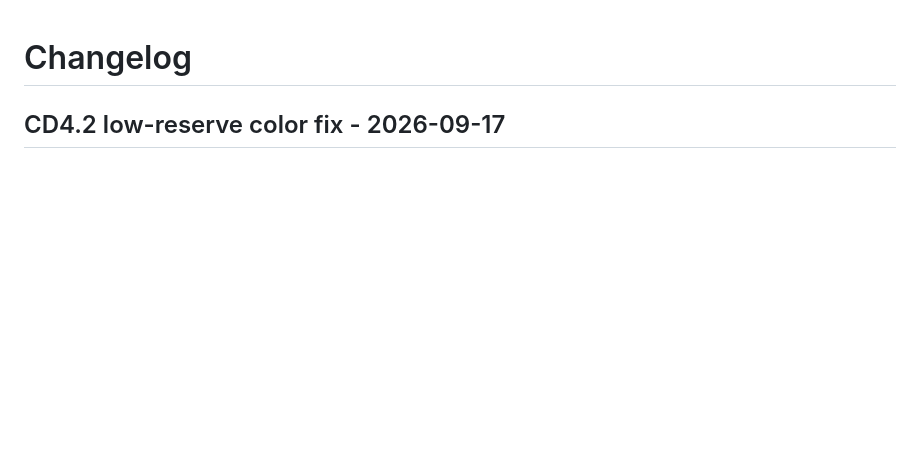
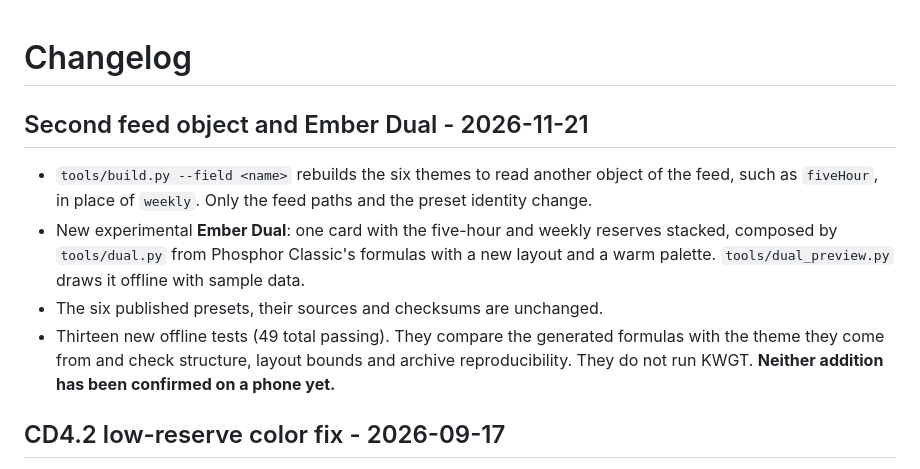
Before and after one commit to arussin/kwgt-cyberdeck-status, a Markdown page: CHANGELOG.md, the part around the change. GitHub-like rendering; blank space fills up the shorter version.

```diff
--- a/CHANGELOG.md
+++ b/CHANGELOG.md
@@ -1,4 +1,11 @@
 # Changelog
+
+## Second feed object and Ember Dual - 2026-11-21
+
+- `tools/build.py --field <name>` rebuilds the six themes to read another object of the feed, such as `fiveHour`, in place of `weekly`. Only the feed paths and the preset identity change.
+- New experimental **Ember Dual**: one card with the five-hour and weekly reserves stacked, composed by `tools/dual.py` from Phosphor Classic's formulas with a new layout and a warm palette. `tools/dual_preview.py` draws it offline with sample data.
+- The six published presets, their sources and checksums are unchanged.
+- Thirteen new offline tests (49 total passing). They compare the generated formulas with the theme they come from and check structure, layout bounds and archive reproducibility. They do not run KWGT. **Neither addition has been confirmed on a phone yet.**
 
 ## CD4.2 low-reserve color fix - 2026-09-17
 
```
Also changed, not shown: README.md (+9 -0 lines), docs/CUSTOMIZE.md (+12 -0 lines), docs/DUAL.md (added, +59 -0 lines), dual/preset_thumb_landscape.jpg (added), dual/preset_thumb_portrait.jpg (added), previews/Ember_Dual_Layout_Preview.png (added), 5 other files.
